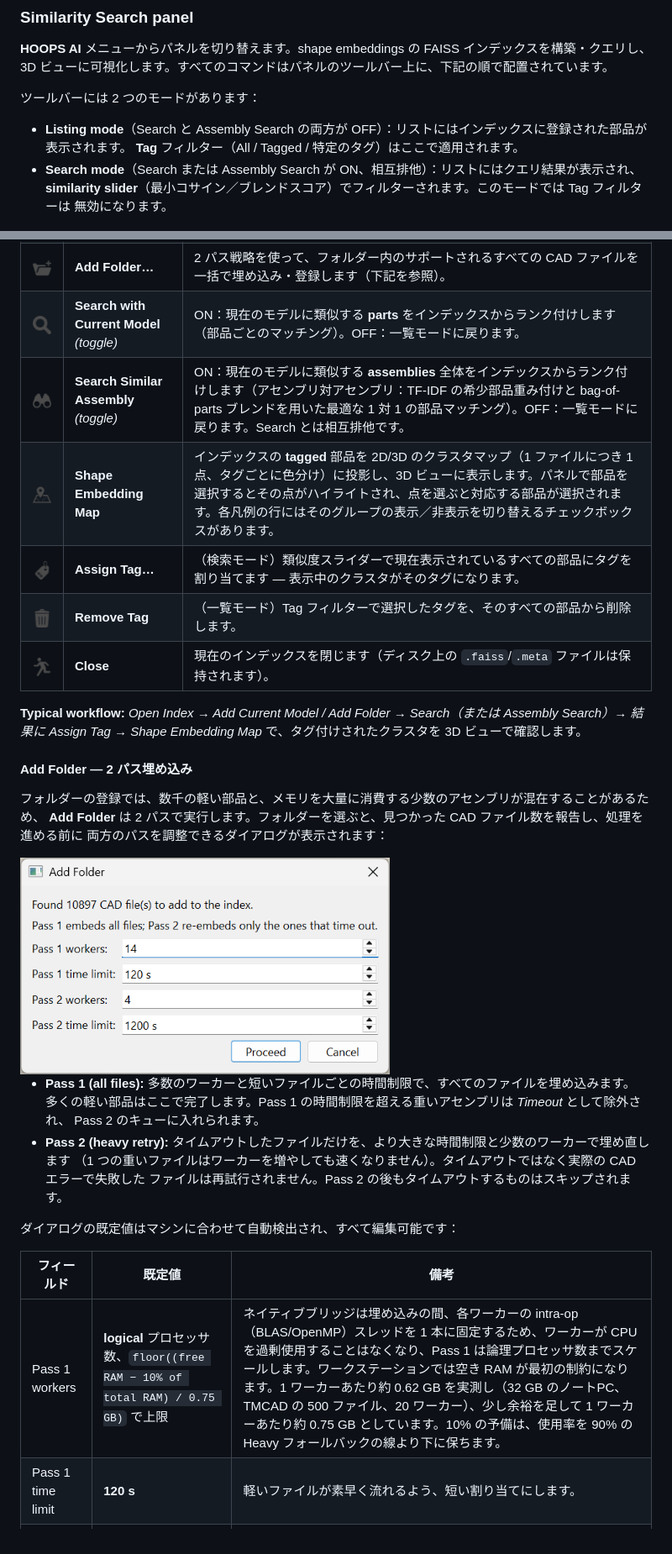
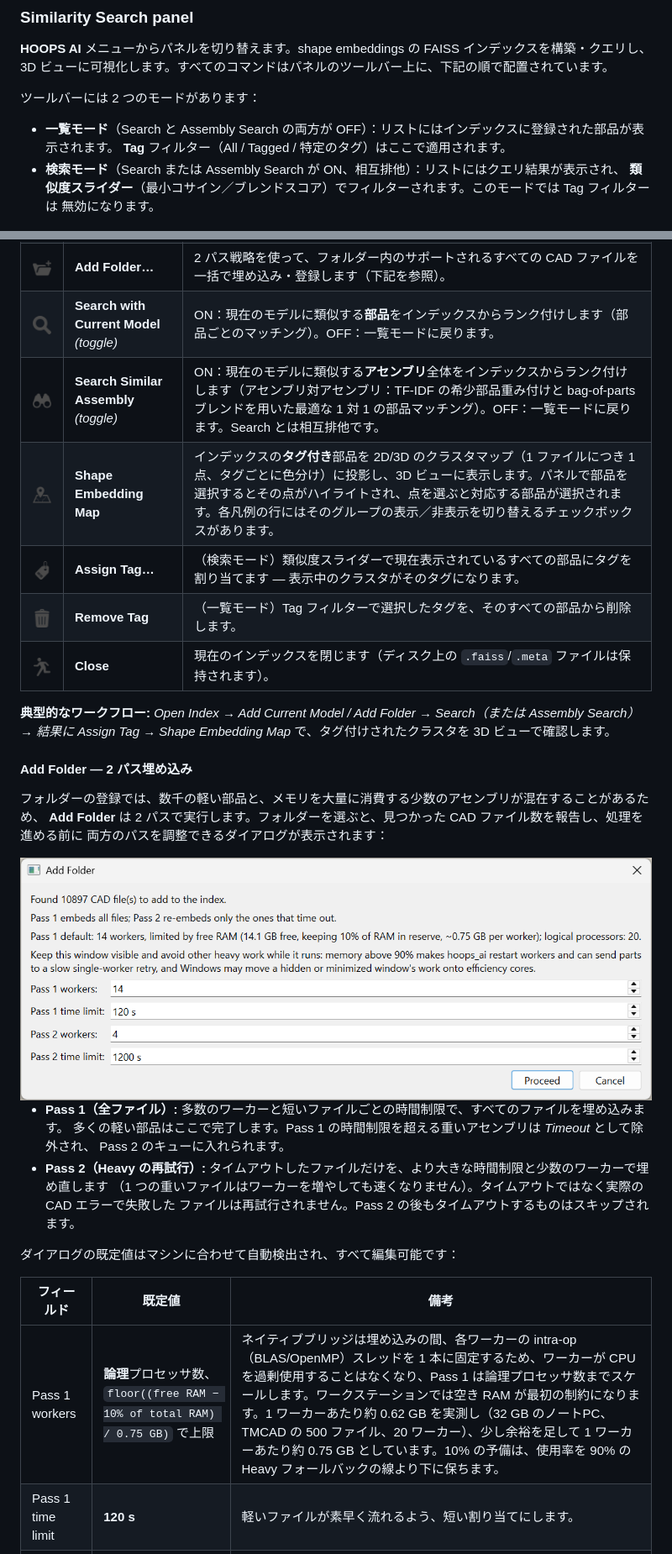
Before and after one commit to toshi-bata/hoops_ai_qt_sandbox, a Markdown page: README_ja.md, 2 parts joined by grey strips. Shown at 84% size. Rendered like a GitHub page; pictures changed too: docs/images/ui-add-folder-dialog.png.

Commit message:
Update the Add Folder screenshot and polish the Japanese README
Co-Authored-By: Claude Opus 5.5 <noreply@anthropic.com>

Claude-Session: https://claude.ai/code/session_01LbGekXBc2b3RXQmevwMxCV

```diff
--- a/README_ja.md
+++ b/README_ja.md
@@ -259,10 +259,10 @@ MFR モデルと類似部品検索（埋め込み）モデルは、**File** メ
 
 ツールバーには 2 つのモードがあります：
 
-- **Listing mode**（Search と Assembly Search の両方が OFF）：リストにはインデックスに登録された部品が表示されます。
+- **一覧モード**（Search と Assembly Search の両方が OFF）：リストにはインデックスに登録された部品が表示されます。
   **Tag** フィルター（All / Tagged / 特定のタグ）はここで適用されます。
-- **Search mode**（Search または Assembly Search が ON、相互排他）：リストにはクエリ結果が表示され、
-  **similarity slider**（最小コサイン／ブレンドスコア）でフィルターされます。このモードでは Tag フィルターは
+- **検索モード**（Search または Assembly Search が ON、相互排他）：リストにはクエリ結果が表示され、
+  **類似度スライダー**（最小コサイン／ブレンドスコア）でフィルターされます。このモードでは Tag フィルターは
   無効になります。
 
 <p align="center">
@@ -276,14 +276,14 @@ MFR モデルと類似部品検索（埋め込み）モデルは、**File** メ
 | <img src="Resources/simOpen.png" width="22"> | **Open Index…** | 既存の `.faiss` インデックスを開くか、選択したパスに新規作成し、それを現在のインデックスにします。類似部品検索モデルが読み込まれている必要があります。 |
 | <img src="Resources/simAddModel.png" width="22"> | **Add Current Model** | 現在 3D ビューに読み込まれているモデルを埋め込み、インデックスに登録します。 |
 | <img src="Resources/simAddFolder.png" width="22"> | **Add Folder…** | 2 パス戦略を使って、フォルダー内のサポートされるすべての CAD ファイルを一括で埋め込み・登録します（下記を参照）。 |
-| <img src="Resources/simSearch.png" width="22"> | **Search with Current Model** *(toggle)* | ON：現在のモデルに類似する **parts** をインデックスからランク付けします（部品ごとのマッチング）。OFF：一覧モードに戻ります。 |
-| <img src="Resources/simSearchAssembly.png" width="22"> | **Search Similar Assembly** *(toggle)* | ON：現在のモデルに類似する **assemblies** 全体をインデックスからランク付けします（アセンブリ対アセンブリ：TF-IDF の希少部品重み付けと bag-of-parts ブレンドを用いた最適な 1 対 1 の部品マッチング）。OFF：一覧モードに戻ります。Search とは相互排他です。 |
-| <img src="Resources/simMap.png" width="22"> | **Shape Embedding Map** | インデックスの **tagged** 部品を 2D/3D のクラスタマップ（1 ファイルにつき 1 点、タグごとに色分け）に投影し、3D ビューに表示します。パネルで部品を選択するとその点がハイライトされ、点を選ぶと対応する部品が選択されます。各凡例の行にはそのグループの表示／非表示を切り替えるチェックボックスがあります。 |
+| <img src="Resources/simSearch.png" width="22"> | **Search with Current Model** *(toggle)* | ON：現在のモデルに類似する**部品**をインデックスからランク付けします（部品ごとのマッチング）。OFF：一覧モードに戻ります。 |
+| <img src="Resources/simSearchAssembly.png" width="22"> | **Search Similar Assembly** *(toggle)* | ON：現在のモデルに類似する**アセンブリ**全体をインデックスからランク付けします（アセンブリ対アセンブリ：TF-IDF の希少部品重み付けと bag-of-parts ブレンドを用いた最適な 1 対 1 の部品マッチング）。OFF：一覧モードに戻ります。Search とは相互排他です。 |
+| <img src="Resources/simMap.png" width="22"> | **Shape Embedding Map** | インデックスの**タグ付き**部品を 2D/3D のクラスタマップ（1 ファイルにつき 1 点、タグごとに色分け）に投影し、3D ビューに表示します。パネルで部品を選択するとその点がハイライトされ、点を選ぶと対応する部品が選択されます。各凡例の行にはそのグループの表示／非表示を切り替えるチェックボックスがあります。 |
 | <img src="Resources/simAssignTag.png" width="22"> | **Assign Tag…** | （検索モード）類似度スライダーで現在表示されているすべての部品にタグを割り当てます — 表示中のクラスタがそのタグになります。 |
 | <img src="Resources/simRemoveTag.png" width="22"> | **Remove Tag** | （一覧モード）Tag フィルターで選択したタグを、そのすべての部品から削除します。 |
 | <img src="Resources/simClose.png" width="22"> | **Close** | 現在のインデックスを閉じます（ディスク上の `.faiss`/`.meta` ファイルは保持されます）。 |
 
-**Typical workflow:** *Open Index → Add Current Model / Add Folder → Search（または Assembly Search）→
+**典型的なワークフロー:** *Open Index → Add Current Model / Add Folder → Search（または Assembly Search）→
 結果に Assign Tag → Shape Embedding Map* で、タグ付けされたクラスタを 3D ビューで確認します。
 
 #### Add Folder — 2 パス埋め込み
@@ -292,12 +292,12 @@ MFR モデルと類似部品検索（埋め込み）モデルは、**File** メ
 **Add Folder** は 2 パスで実行します。フォルダーを選ぶと、見つかった CAD ファイル数を報告し、処理を進める前に
 両方のパスを調整できるダイアログが表示されます：
 
-<img src="docs/images/ui-add-folder-dialog.png" width="440">
+<img src="docs/images/ui-add-folder-dialog.png" width="820">
 
-- **Pass 1 (all files):** 多数のワーカーと短いファイルごとの時間制限で、すべてのファイルを埋め込みます。
+- **Pass 1（全ファイル）:** 多数のワーカーと短いファイルごとの時間制限で、すべてのファイルを埋め込みます。
   多くの軽い部品はここで完了します。Pass 1 の時間制限を超える重いアセンブリは *Timeout* として除外され、
   Pass 2 のキューに入れられます。
-- **Pass 2 (heavy retry):** タイムアウトしたファイルだけを、より大きな時間制限と少数のワーカーで埋め直します
+- **Pass 2（Heavy の再試行）:** タイムアウトしたファイルだけを、より大きな時間制限と少数のワーカーで埋め直します
   （1 つの重いファイルはワーカーを増やしても速くなりません）。タイムアウトではなく実際の CAD エラーで失敗した
   ファイルは再試行されません。Pass 2 の後もタイムアウトするものはスキップされます。
 
@@ -305,7 +305,7 @@ MFR モデルと類似部品検索（埋め込み）モデルは、**File** メ
 
 | フィールド | 既定値 | 備考 |
 |-------|---------|-------|
-| Pass 1 workers | **logical** プロセッサ数、`floor((free RAM − 10% of total RAM) / 0.75 GB)` で上限 | ネイティブブリッジは埋め込みの間、各ワーカーの intra-op（BLAS/OpenMP）スレッドを 1 本に固定するため、ワーカーが CPU を過剰使用することはなくなり、Pass 1 は論理プロセッサ数までスケールします。ワークステーションでは空き RAM が最初の制約になります。1 ワーカーあたり約 0.62 GB を実測し（32 GB のノートPC、TMCAD の 500 ファイル、20 ワーカー）、少し余裕を足して 1 ワーカーあたり約 0.75 GB としています。10% の予備は、使用率を 90% の Heavy フォールバックの線より下に保ちます。 |
+| Pass 1 workers | **論理**プロセッサ数、`floor((free RAM − 10% of total RAM) / 0.75 GB)` で上限 | ネイティブブリッジは埋め込みの間、各ワーカーの intra-op（BLAS/OpenMP）スレッドを 1 本に固定するため、ワーカーが CPU を過剰使用することはなくなり、Pass 1 は論理プロセッサ数までスケールします。ワークステーションでは空き RAM が最初の制約になります。1 ワーカーあたり約 0.62 GB を実測し（32 GB のノートPC、TMCAD の 500 ファイル、20 ワーカー）、少し余裕を足して 1 ワーカーあたり約 0.75 GB としています。10% の予備は、使用率を 90% の Heavy フォールバックの線より下に保ちます。 |
 | Pass 1 time limit | **120 s** | 軽いファイルが素早く流れるよう、短い割り当てにします。 |
 | Pass 2 workers | `round(free RAM / 4 GB)` | 各 Heavy ワーカーには数 GB の余裕が必要です。 |
 | Pass 2 time limit | **1200 s** | 重いアセンブリが完了できるよう、余裕のある割り当てにします。 |
```
Also changed, not shown: other parts of README_ja.md (+8 -8 lines), README.md (+1 -1 lines).
